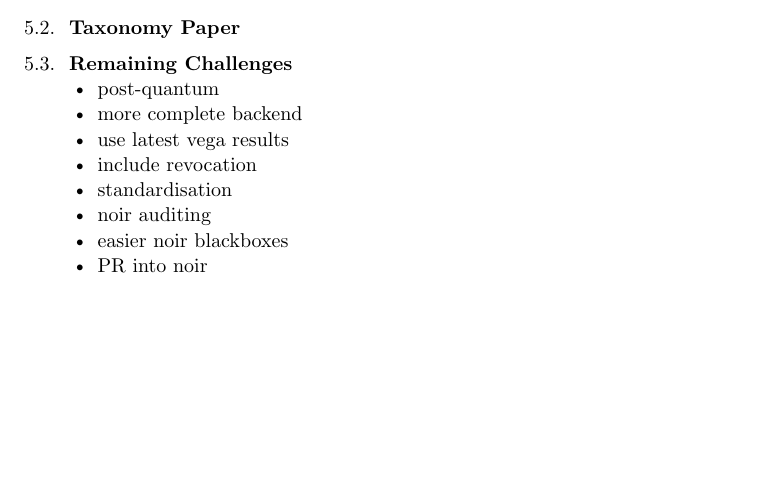
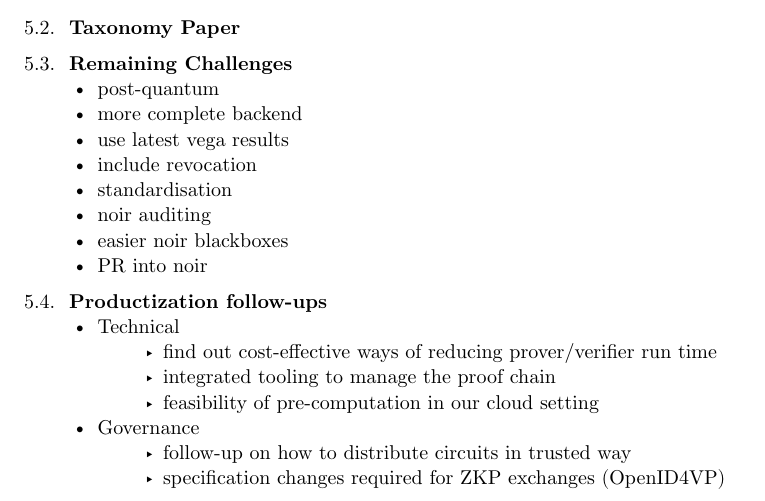
Before and after one commit to eid-privacy/MS4-Implementation-Report, a Typst document (report/index.typ, which reads report/5-next-steps.typ): part of page 9 of 12, cut so that both start at the same text, the shorter picture padded with empty space. Compiled offline with Typst 0.15.

Commit message:
Outline SICPA followups

```diff
--- a/report/5-next-steps.typ
+++ b/report/5-next-steps.typ
@@ -19,3 +19,13 @@ do with the code.
 - noir auditing
 - easier noir blackboxes
 - PR into noir
+
+== Productization follow-ups
+
+- Technical
+  - find out cost-effective ways of reducing prover/verifier run time
+  - integrated tooling to manage the proof chain
+  - feasibility of pre-computation in our cloud setting
+- Governance
+  - follow-up on how to distribute circuits in trusted way
+  - specification changes required for ZKP exchanges (OpenID4VP)
```
